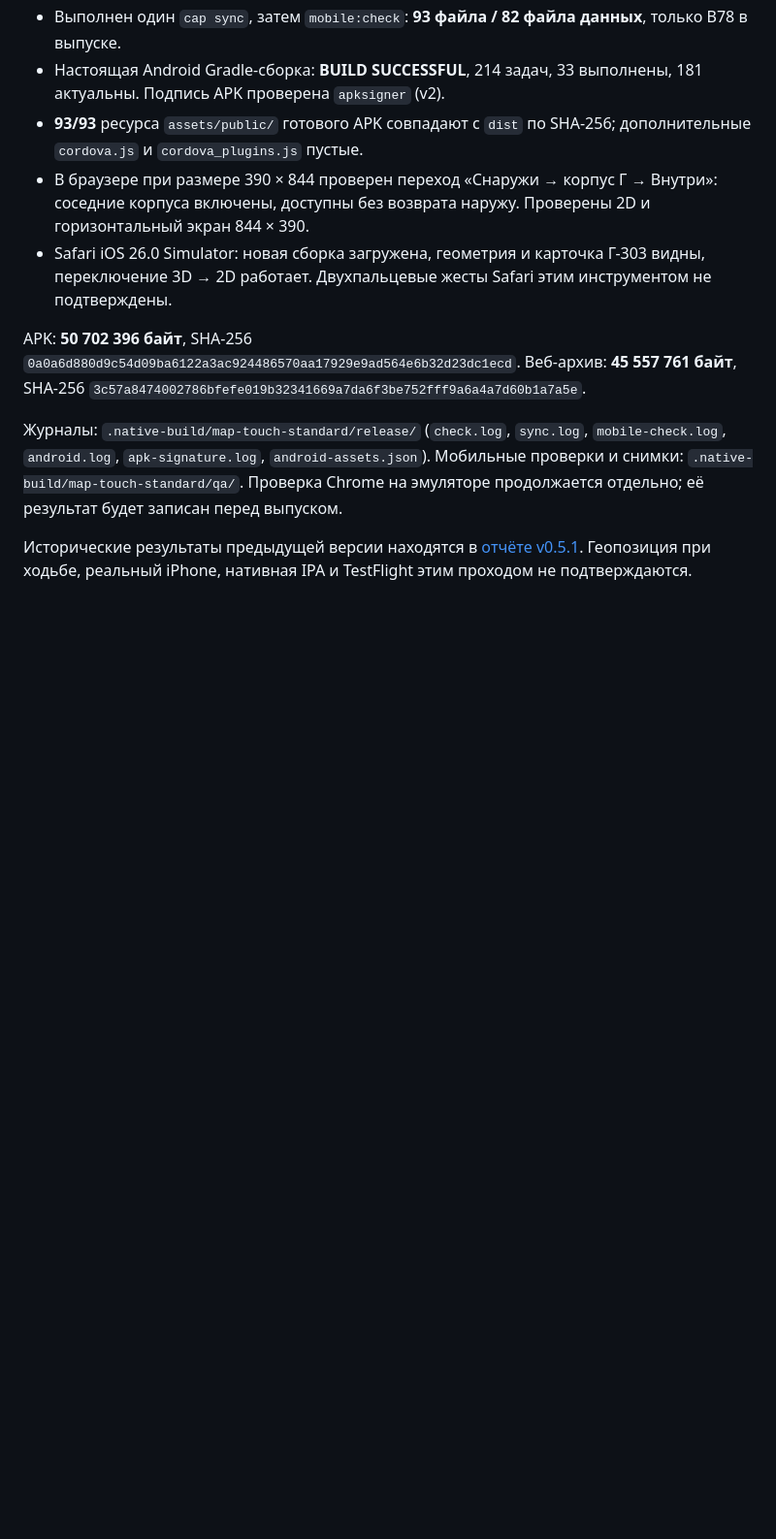
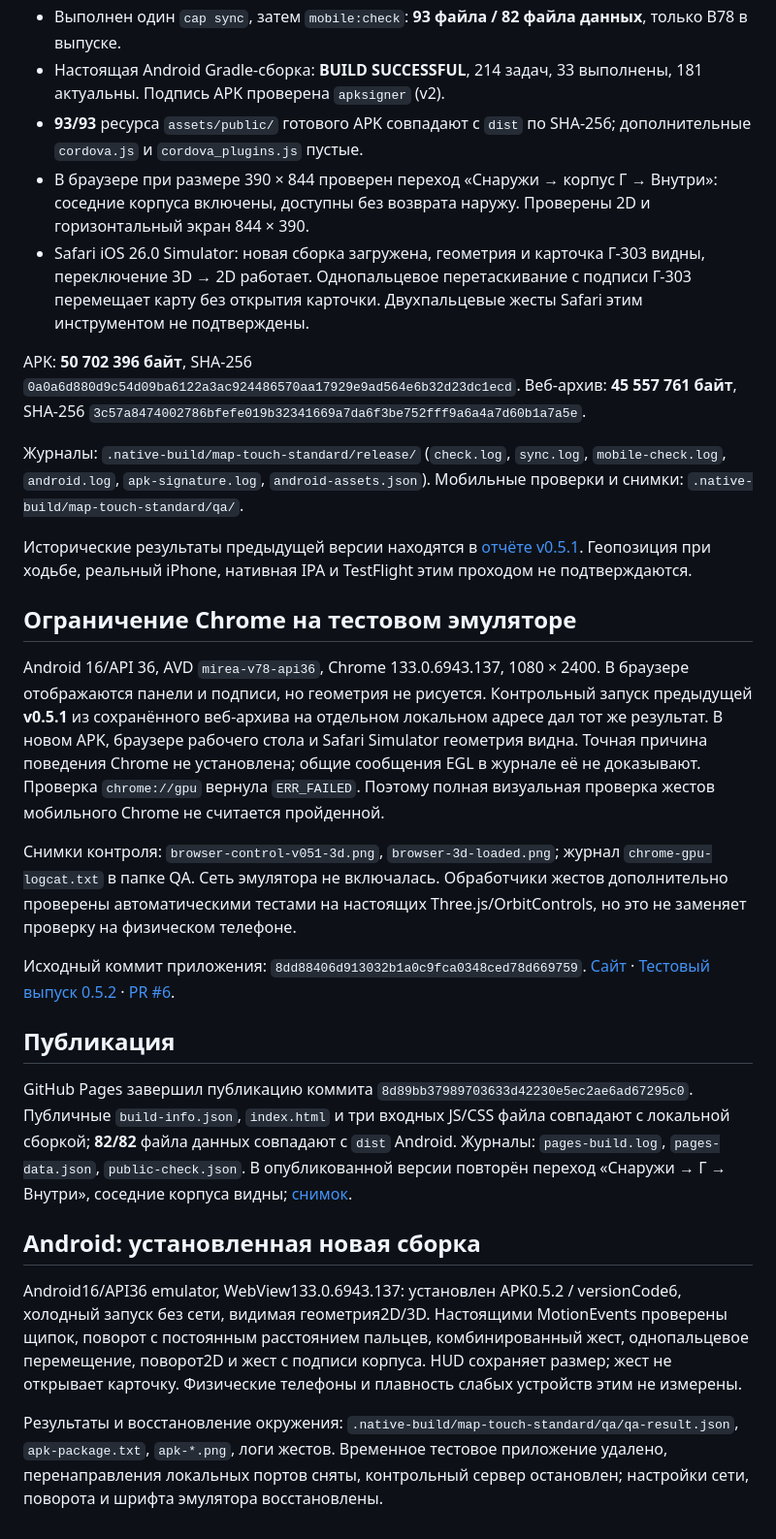
Before and after one commit to ShuklinAleksandr/mirea-v78-map, a Markdown page: docs/MAP_TOUCH_2026-11-08.md, the part around the change. Shown at 97% size. GitHub-like rendering; blank space fills up the shorter version.

Commit message:
Document 0.5.2 device checks and verified publication

```diff
--- a/docs/MAP_TOUCH_2026-11-08.md
+++ b/docs/MAP_TOUCH_2026-11-08.md
@@ -22,11 +22,29 @@
 - Настоящая Android Gradle-сборка: **BUILD SUCCESSFUL**, 214 задач, 33 выполнены, 181 актуальны. Подпись APK проверена `apksigner` (v2).
 - **93/93** ресурса `assets/public/` готового APK совпадают с `dist` по SHA-256; дополнительные `cordova.js` и `cordova_plugins.js` пустые.
 - В браузере при размере 390 × 844 проверен переход «Снаружи → корпус Г → Внутри»: соседние корпуса включены, доступны без возврата наружу. Проверены 2D и горизонтальный экран 844 × 390.
-- Safari iOS 26.0 Simulator: новая сборка загружена, геометрия и карточка Г-303 видны, переключение 3D → 2D работает. Двухпальцевые жесты Safari этим инструментом не подтверждены.
+- Safari iOS 26.0 Simulator: новая сборка загружена, геометрия и карточка Г-303 видны, переключение 3D → 2D работает. Однопальцевое перетаскивание с подписи Г-303 перемещает карту без открытия карточки. Двухпальцевые жесты Safari этим инструментом не подтверждены.
 
 APK: **50 702 396 байт**, SHA-256 `0a0a6d880d9c54d09ba6122a3ac924486570aa17929e9ad564e6b32d23dc1ecd`.
 Веб-архив: **45 557 761 байт**, SHA-256 `3c57a8474002786bfefe019b32341669a7da6f3be752fff9a6a4a7d60b1a7a5e`.
 
-Журналы: `.native-build/map-touch-standard/release/` (`check.log`, `sync.log`, `mobile-check.log`, `android.log`, `apk-signature.log`, `android-assets.json`). Мобильные проверки и снимки: `.native-build/map-touch-standard/qa/`. Проверка Chrome на эмуляторе продолжается отдельно; её результат будет записан перед выпуском.
+Журналы: `.native-build/map-touch-standard/release/` (`check.log`, `sync.log`, `mobile-check.log`, `android.log`, `apk-signature.log`, `android-assets.json`). Мобильные проверки и снимки: `.native-build/map-touch-standard/qa/`.
 
 Исторические результаты предыдущей версии находятся в [отчёте v0.5.1](MOBILE_COMPACT_FLOORS_2026-11-08.md). Геопозиция при ходьбе, реальный iPhone, нативная IPA и TestFlight этим проходом не подтверждаются.
+
+## Ограничение Chrome на тестовом эмуляторе
+
+Android 16/API 36, AVD `mirea-v78-api36`, Chrome 133.0.6943.137, 1080 × 2400. В браузере отображаются панели и подписи, но геометрия не рисуется. Контрольный запуск предыдущей **v0.5.1** из сохранённого веб-архива на отдельном локальном адресе дал тот же результат. В новом APK, браузере рабочего стола и Safari Simulator геометрия видна. Точная причина поведения Chrome не установлена; общие сообщения EGL в журнале её не доказывают. Проверка `chrome://gpu` вернула `ERR_FAILED`. Поэтому полная визуальная проверка жестов мобильного Chrome не считается пройденной.
+
+Снимки контроля: `browser-control-v051-3d.png`, `browser-3d-loaded.png`; журнал `chrome-gpu-logcat.txt` в папке QA. Сеть эмулятора не включалась. Обработчики жестов дополнительно проверены автоматическими тестами на настоящих Three.js/OrbitControls, но это не заменяет проверку на физическом телефоне.
+
+Исходный коммит приложения: `8dd88406d913032b1a0c9fca0348ced78d669759`. [Сайт](https://shuklinaleksandr.github.io/mirea-v78-map/) · [Тестовый выпуск 0.5.2](https://github.com/ShuklinAleksandr/mirea-v78-map/releases/tag/v0.5.2) · [PR #6](https://github.com/ShuklinAleksandr/mirea-v78-map/pull/6).
+
+## Публикация
+
+GitHub Pages завершил публикацию коммита `8d89bb37989703633d42230e5ec2ae6ad67295c0`. Публичные `build-info.json`, `index.html` и три входных JS/CSS файла совпадают с локальной сборкой; **82/82** файла данных совпадают с `dist` Android. Журналы: `pages-build.log`, `pages-data.json`, `public-check.json`. В опубликованной версии повторён переход «Снаружи → Г → Внутри», соседние корпуса видны; [снимок](screenshots/map-touch-2026-11-08/public-interior.png).
+
+## Android: установленная новая сборка
+
+Android16/API36 emulator, WebView133.0.6943.137: установлен APK0.5.2 / versionCode6, холодный запуск без сети, видимая геометрия2D/3D. Настоящими MotionEvents проверены щипок, поворот с постоянным расстоянием пальцев, комбинированный жест, однопальцевое перемещение, поворот2D и жест с подписи корпуса. HUD сохраняет размер; жест не открывает карточку. Физические телефоны и плавность слабых устройств этим не измерены.
+
+Результаты и восстановление окружения: `.native-build/map-touch-standard/qa/qa-result.json`, `apk-package.txt`, `apk-*.png`, логи жестов. Временное тестовое приложение удалено, перенаправления локальных портов сняты, контрольный сервер остановлен; настройки сети, поворота и шрифта эмулятора восстановлены.
```
Also changed, not shown: docs/screenshots/map-touch-2026-11-08/public-interior.png (added).
